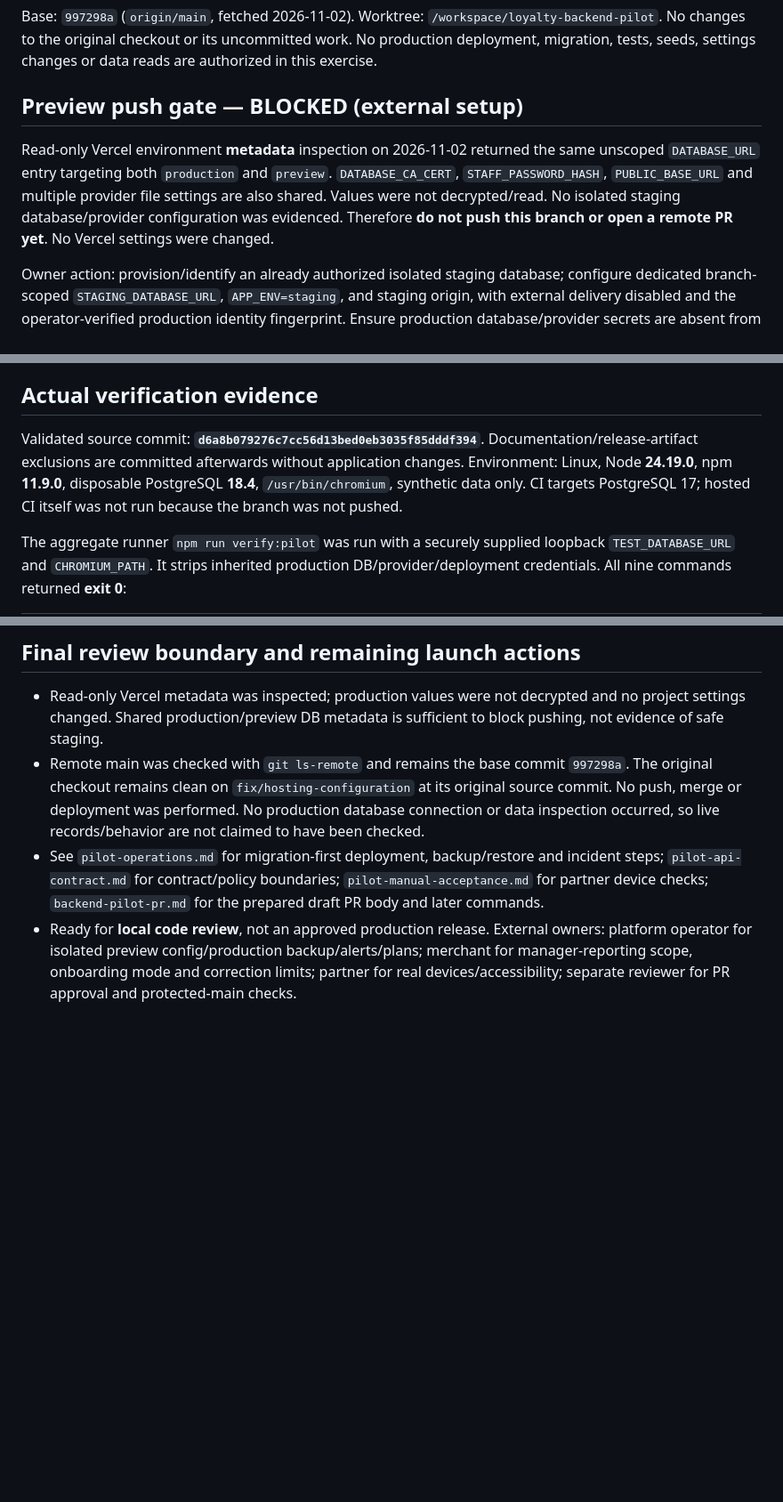
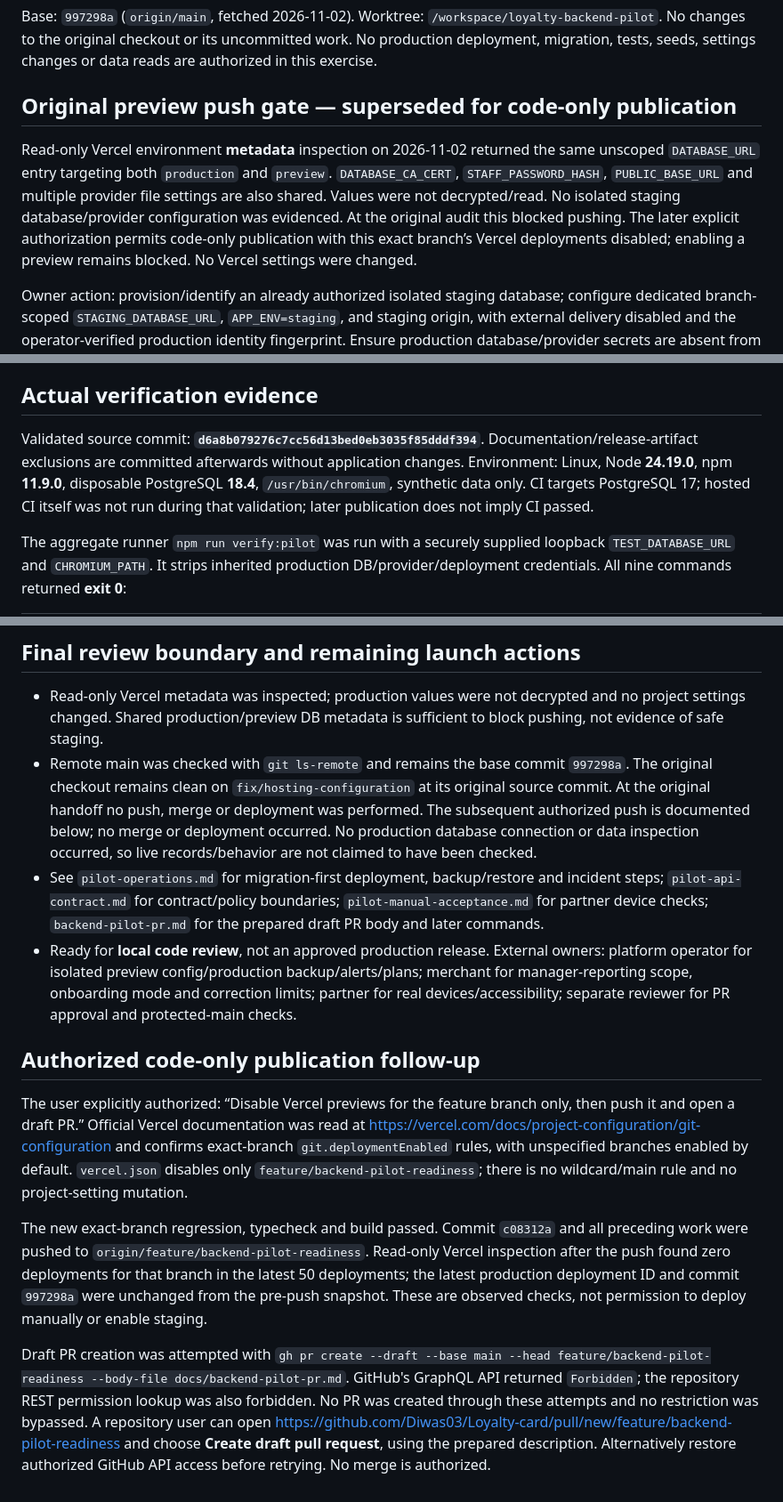
Before and after one commit to Diwas03/Loyalty-card, a Markdown page: docs/backend-pilot-readiness.md, 3 parts joined by grey strips. Shown at 89% size. Rendered like a GitHub page; blank space fills up the shorter version.

Commit message:
Record safe branch publication and GitHub draft PR access blocker

```diff
--- a/docs/backend-pilot-readiness.md
+++ b/docs/backend-pilot-readiness.md
@@ -5,9 +5,9 @@
 Base: `997298a` (`origin/main`, fetched 2026-11-02). Worktree: `/workspace/loyalty-backend-pilot`.
 No changes to the original checkout or its uncommitted work. No production deployment, migration, tests, seeds, settings changes or data reads are authorized in this exercise.
 
-## Preview push gate — BLOCKED (external setup)
+## Original preview push gate — superseded for code-only publication
 
-Read-only Vercel environment **metadata** inspection on 2026-11-02 returned the same unscoped `DATABASE_URL` entry targeting both `production` and `preview`. `DATABASE_CA_CERT`, `STAFF_PASSWORD_HASH`, `PUBLIC_BASE_URL` and multiple provider file settings are also shared. Values were not decrypted/read. No isolated staging database/provider configuration was evidenced. Therefore **do not push this branch or open a remote PR yet**. No Vercel settings were changed.
+Read-only Vercel environment **metadata** inspection on 2026-11-02 returned the same unscoped `DATABASE_URL` entry targeting both `production` and `preview`. `DATABASE_CA_CERT`, `STAFF_PASSWORD_HASH`, `PUBLIC_BASE_URL` and multiple provider file settings are also shared. Values were not decrypted/read. No isolated staging database/provider configuration was evidenced. At the original audit this blocked pushing. The later explicit authorization permits code-only publication with this exact branch’s Vercel deployments disabled; enabling a preview remains blocked. No Vercel settings were changed.
 
 Owner action: provision/identify an already authorized isolated staging database; configure dedicated branch-scoped `STAGING_DATABASE_URL`, `APP_ENV=staging`, and staging origin, with external delivery disabled and the operator-verified production identity fingerprint. Ensure production database/provider secrets are absent from preview builds as well as runtime; verify database identity differs from production and the branch cannot use production aliases. Review the branch's fail-closed preview guard before enabling previews. Verify Git preview behavior and CI secret isolation. Only then push `feature/backend-pilot-readiness` and create a draft PR. Never merge/deploy automatically.
 
@@ -41,7 +41,7 @@ Use current main's explicitly confirmed stamp purchases (not historical automati
 
 ## Actual verification evidence
 
-Validated source commit: **`d6a8b079276c7cc56d13bed0eb3035f85dddf394`**. Documentation/release-artifact exclusions are committed afterwards without application changes. Environment: Linux, Node **24.19.0**, npm **11.9.0**, disposable PostgreSQL **18.4**, `/usr/bin/chromium`, synthetic data only. CI targets PostgreSQL 17; hosted CI itself was not run because the branch was not pushed.
+Validated source commit: **`d6a8b079276c7cc56d13bed0eb3035f85dddf394`**. Documentation/release-artifact exclusions are committed afterwards without application changes. Environment: Linux, Node **24.19.0**, npm **11.9.0**, disposable PostgreSQL **18.4**, `/usr/bin/chromium`, synthetic data only. CI targets PostgreSQL 17; hosted CI itself was not run during that validation; later publication does not imply CI passed.
 
 The aggregate runner `npm run verify:pilot` was run with a securely supplied loopback `TEST_DATABASE_URL` and `CHROMIUM_PATH`. It strips inherited production DB/provider/deployment credentials. All nine commands returned **exit 0**:
 
@@ -68,6 +68,15 @@ No lint script exists. No paid resources, production data, external messages, li
 ## Final review boundary and remaining launch actions
 
 - Read-only Vercel metadata was inspected; production values were not decrypted and no project settings changed. Shared production/preview DB metadata is sufficient to block pushing, not evidence of safe staging.
-- Remote main was checked with `git ls-remote` and remains the base commit `997298a`. The original checkout remains clean on `fix/hosting-configuration` at its original source commit. No push, merge or deployment was performed. No production database connection or data inspection occurred, so live records/behavior are not claimed to have been checked.
+- Remote main was checked with `git ls-remote` and remains the base commit `997298a`. The original checkout remains clean on `fix/hosting-configuration` at its original source commit. At the original handoff no push, merge or deployment was performed. The subsequent authorized push is documented below; no merge or deployment occurred. No production database connection or data inspection occurred, so live records/behavior are not claimed to have been checked.
 - See `pilot-operations.md` for migration-first deployment, backup/restore and incident steps; `pilot-api-contract.md` for contract/policy boundaries; `pilot-manual-acceptance.md` for partner device checks; `backend-pilot-pr.md` for the prepared draft PR body and later commands.
 - Ready for **local code review**, not an approved production release. External owners: platform operator for isolated preview config/production backup/alerts/plans; merchant for manager-reporting scope, onboarding mode and correction limits; partner for real devices/accessibility; separate reviewer for PR approval and protected-main checks.
+
+
+## Authorized code-only publication follow-up
+
+The user explicitly authorized: “Disable Vercel previews for the feature branch only, then push it and open a draft PR.” Official Vercel documentation was read at https://vercel.com/docs/project-configuration/git-configuration and confirms exact-branch `git.deploymentEnabled` rules, with unspecified branches enabled by default. `vercel.json` disables only `feature/backend-pilot-readiness`; there is no wildcard/main rule and no project-setting mutation.
+
+The new exact-branch regression, typecheck and build passed. Commit `c08312a` and all preceding work were pushed to `origin/feature/backend-pilot-readiness`. Read-only Vercel inspection after the push found zero deployments for that branch in the latest 50 deployments; the latest production deployment ID and commit `997298a` were unchanged from the pre-push snapshot. These are observed checks, not permission to deploy manually or enable staging.
+
+Draft PR creation was attempted with `gh pr create --draft --base main --head feature/backend-pilot-readiness --body-file docs/backend-pilot-pr.md`. GitHub's GraphQL API returned `Forbidden`; the repository REST permission lookup was also forbidden. No PR was created through these attempts and no restriction was bypassed. A repository user can open https://github.com/Diwas03/Loyalty-card/pull/new/feature/backend-pilot-readiness and choose **Create draft pull request**, using the prepared description. Alternatively restore authorized GitHub API access before retrying. No merge is authorized.
```
Also changed, not shown: other parts of docs/backend-pilot-readiness.md (+3 -3 lines), docs/backend-pilot-pr.md (+5 -0 lines).
